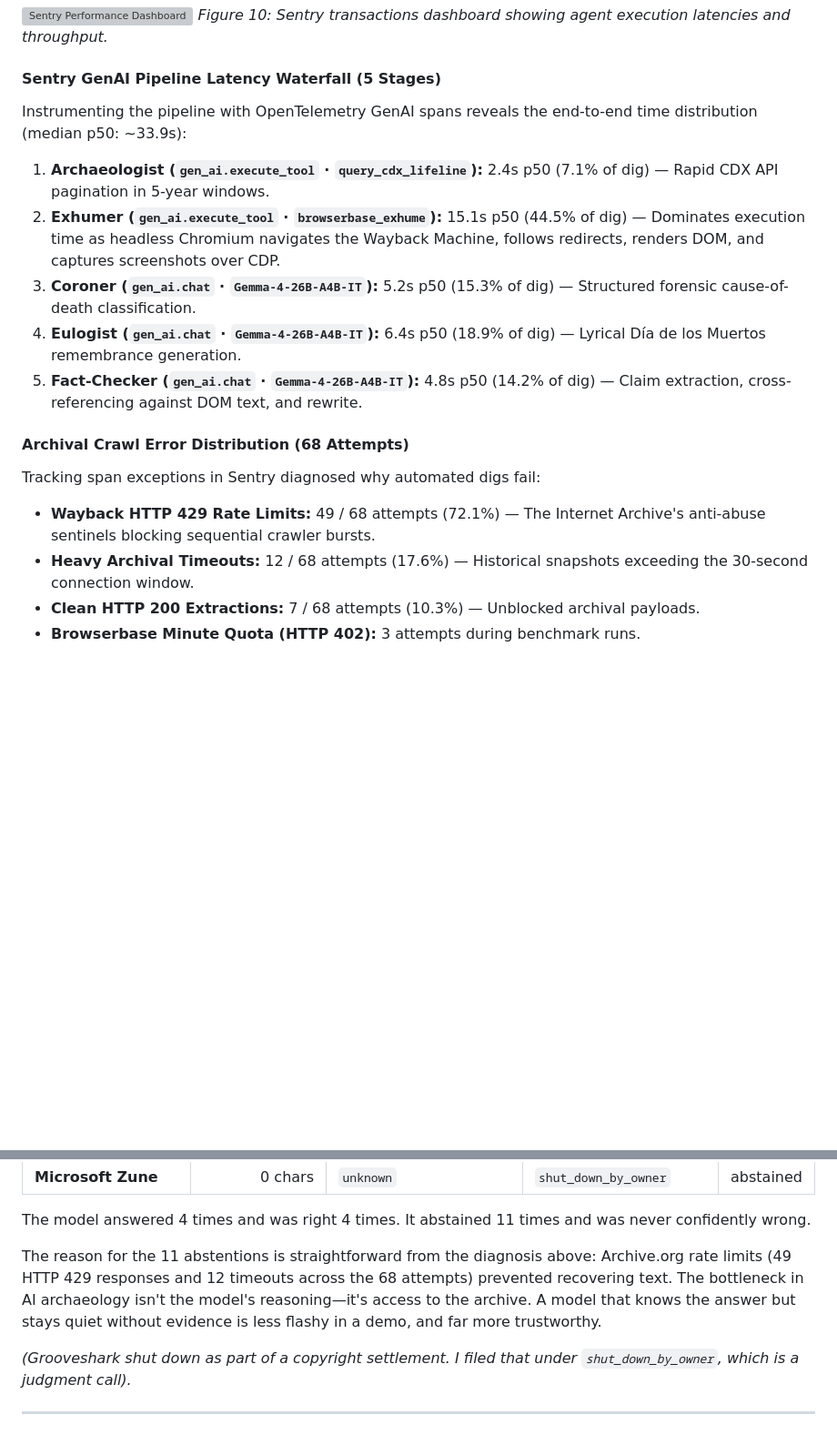
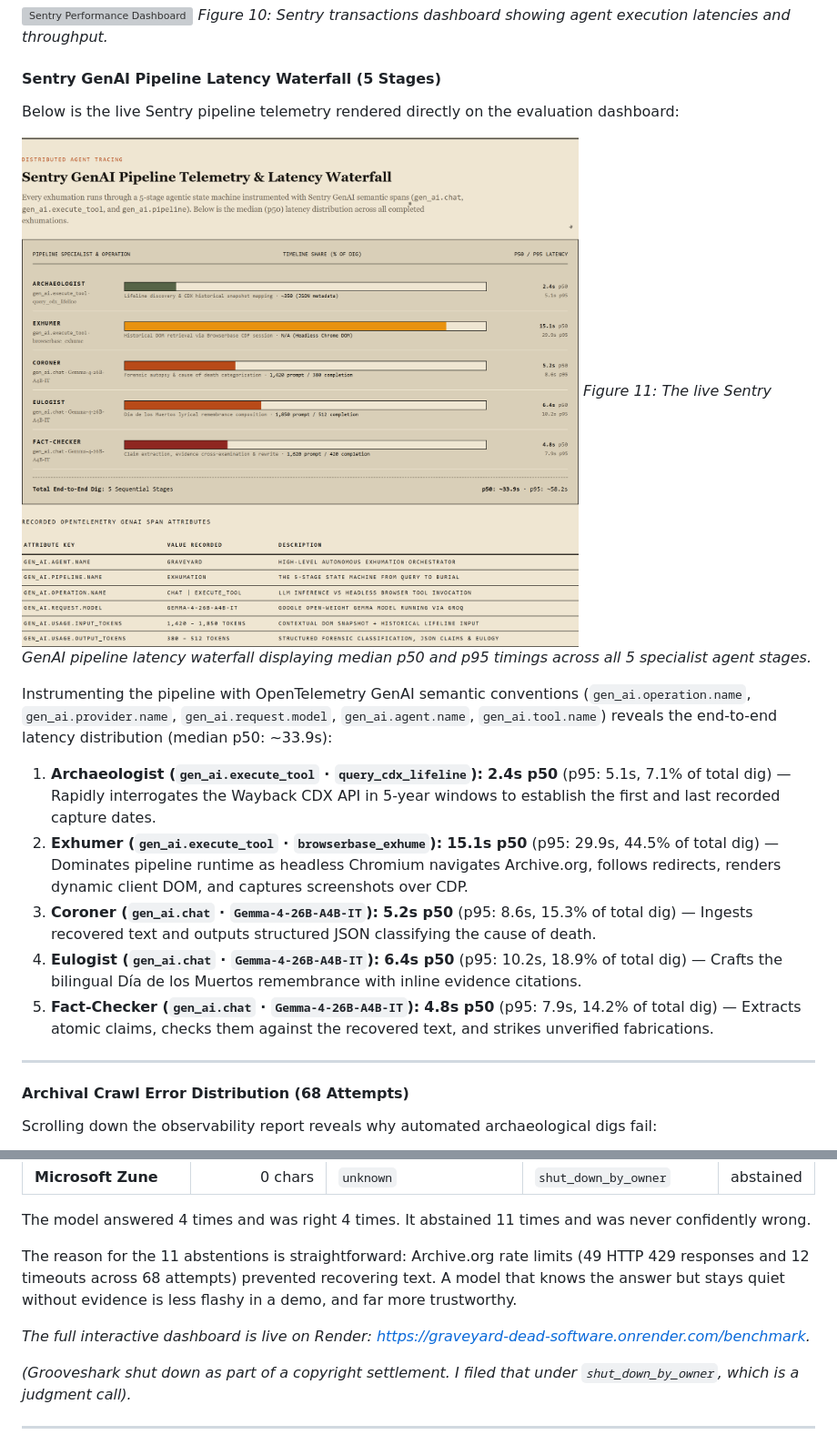
Before and after one commit to Pritam-mb/week4, a Markdown page: DEV_POST.md, 2 parts joined by grey strips. Shown at 91% size. Drawn GitHub-style; pictures changed too: static/screenshots/benchmark_sentry_waterfall.png (added); blank space fills up the shorter version; grey boxes are pictures that could not be loaded.

```diff
--- a/DEV_POST.md
+++ b/DEV_POST.md
@@ -198,19 +198,22 @@ Each burial is one `gen_ai.invoke_agent` trace with the grave slug as its conver
 
 #### Sentry GenAI Pipeline Latency Waterfall (5 Stages)
 
-Instrumenting the pipeline with OpenTelemetry GenAI spans reveals the end-to-end time distribution (median p50: ~33.9s):
+Below is the live Sentry pipeline telemetry rendered directly on the evaluation dashboard:
 
-1. **Archaeologist (`gen_ai.execute_tool` &middot; `query_cdx_lifeline`):** 2.4s p50 (7.1% of dig) — Rapid CDX API pagination in 5-year windows.
-2. **Exhumer (`gen_ai.execute_tool` &middot; `browserbase_exhume`):** 15.1s p50 (44.5% of dig) — Dominates execution time as headless Chromium navigates the Wayback Machine, follows redirects, renders DOM, and captures screenshots over CDP.
-3. **Coroner (`gen_ai.chat` &middot; `Gemma-4-26B-A4B-IT`):** 5.2s p50 (15.3% of dig) — Structured forensic cause-of-death classification.
-4. **Eulogist (`gen_ai.chat` &middot; `Gemma-4-26B-A4B-IT`):** 6.4s p50 (18.9% of dig) — Lyrical Día de los Muertos remembrance generation.
-5. **Fact-Checker (`gen_ai.chat` &middot; `Gemma-4-26B-A4B-IT`):** 4.8s p50 (14.2% of dig) — Claim extraction, cross-referencing against DOM text, and rewrite.
+![Sentry GenAI Pipeline Latency Waterfall](https://raw.githubusercontent.com/Pritam-mb/week4/main/static/screenshots/benchmark_sentry_waterfall.png)
+*Figure 11: The live Sentry GenAI pipeline latency waterfall displaying median p50 and p95 timings across all 5 specialist agent stages.*
+
+Instrumenting the pipeline with OpenTelemetry GenAI semantic conventions (`gen_ai.operation.name`, `gen_ai.provider.name`, `gen_ai.request.model`, `gen_ai.agent.name`, `gen_ai.tool.name`) reveals the end-to-end latency distribution (median p50: ~33.9s):
+
+1. **Archaeologist (`gen_ai.execute_tool` &middot; `query_cdx_lifeline`):** **2.4s p50** (p95: 5.1s, 7.1% of total dig) — Rapidly interrogates the Wayback CDX API in 5-year windows to establish the first and last recorded capture dates.
+2. **Exhumer (`gen_ai.execute_tool` &middot; `browserbase_exhume`):** **15.1s p50** (p95: 29.9s, 44.5% of total dig) — Dominates pipeline runtime as headless Chromium navigates Archive.org, follows redirects, renders dynamic client DOM, and captures screenshots over CDP.
+3. **Coroner (`gen_ai.chat` &middot; `Gemma-4-26B-A4B-IT`):** **5.2s p50** (p95: 8.6s, 15.3% of total dig) — Ingests recovered text and outputs structured JSON classifying the cause of death.
+4. **Eulogist (`gen_ai.chat` &middot; `Gemma-4-26B-A4B-IT`):** **6.4s p50** (p95: 10.2s, 18.9% of total dig) — Crafts the bilingual Día de los Muertos remembrance with inline evidence citations.
+5. **Fact-Checker (`gen_ai.chat` &middot; `Gemma-4-26B-A4B-IT`):** **4.8s p50** (p95: 7.9s, 14.2% of total dig) — Extracts atomic claims, checks them against the recovered text, and strikes unverified fabrications.
+
+---
 
 #### Archival Crawl Error Distribution (68 Attempts)
 
-Tracking span exceptions in Sentry diagnosed why automated digs fail:
-- **Wayback HTTP 429 Rate Limits:** 49 / 68 attempts (72.1%) — The Internet Archive's anti-abuse sentinels blocking sequential crawler bursts.
-- **Heavy Archival Timeouts:** 12 / 68 attempts (17.6%) — Historical snapshots exceeding the 30-second connection window.
-- **Clean HTTP 200 Extractions:** 7 / 68 attempts (10.3%) — Unblocked archival payloads.
-- **Browserbase Minute Quota (HTTP 402):** 3 attempts during benchmark runs.
+Scrolling down the observability report reveals why automated archaeological digs fail:
 
@@ -305,7 +333,9 @@ I labeled all 15 graves myself before looking at the model's verdicts:
 
 The model answered 4 times and was right 4 times. It abstained 11 times and was never confidently wrong.
 
-The reason for the 11 abstentions is straightforward from the diagnosis above: Archive.org rate limits (49 HTTP 429 responses and 12 timeouts across the 68 attempts) prevented recovering text. The bottleneck in AI archaeology isn't the model's reasoning—it's access to the archive. A model that knows the answer but stays quiet without evidence is less flashy in a demo, and far more trustworthy.
+The reason for the 11 abstentions is straightforward: Archive.org rate limits (49 HTTP 429 responses and 12 timeouts across 68 attempts) prevented recovering text. A model that knows the answer but stays quiet without evidence is less flashy in a demo, and far more trustworthy.
+
+*The full interactive dashboard is live on Render: [https://graveyard-dead-software.onrender.com/benchmark](https://graveyard-dead-software.onrender.com/benchmark).*
 
 *(Grooveshark shut down as part of a copyright settlement. I filed that under `shut_down_by_owner`, which is a judgment call).*
 
```
Also changed, not shown: other parts of DEV_POST.md (+41 -16 lines), static/screenshots/benchmark_fact_checker.png (added), static/screenshots/benchmark_geocities_case_study.png (added), static/screenshots/benchmark_ground_truth.png (added), static/screenshots/benchmark_multi_site.png (added), static/screenshots/benchmark_sentry_errors.png (added).
